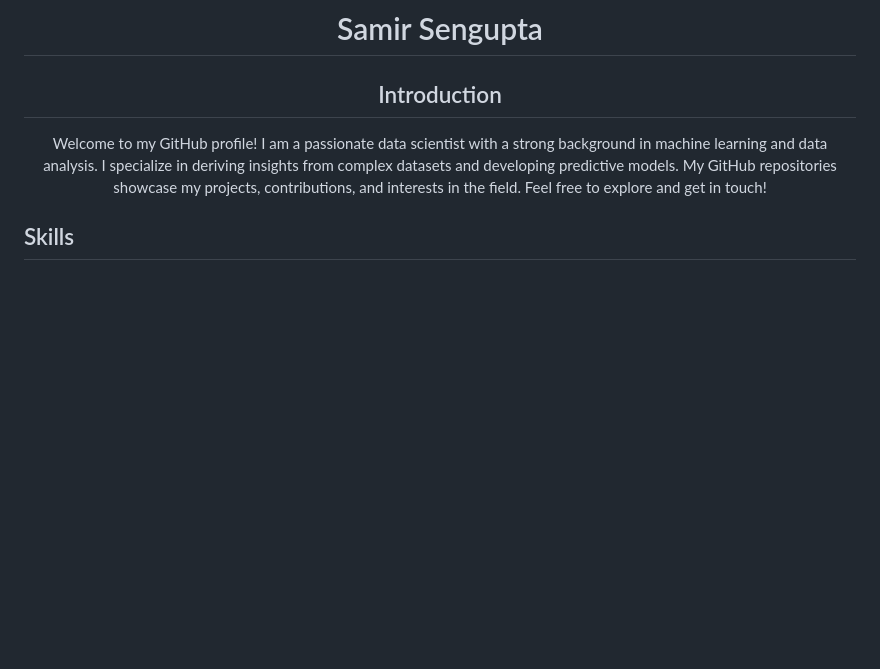
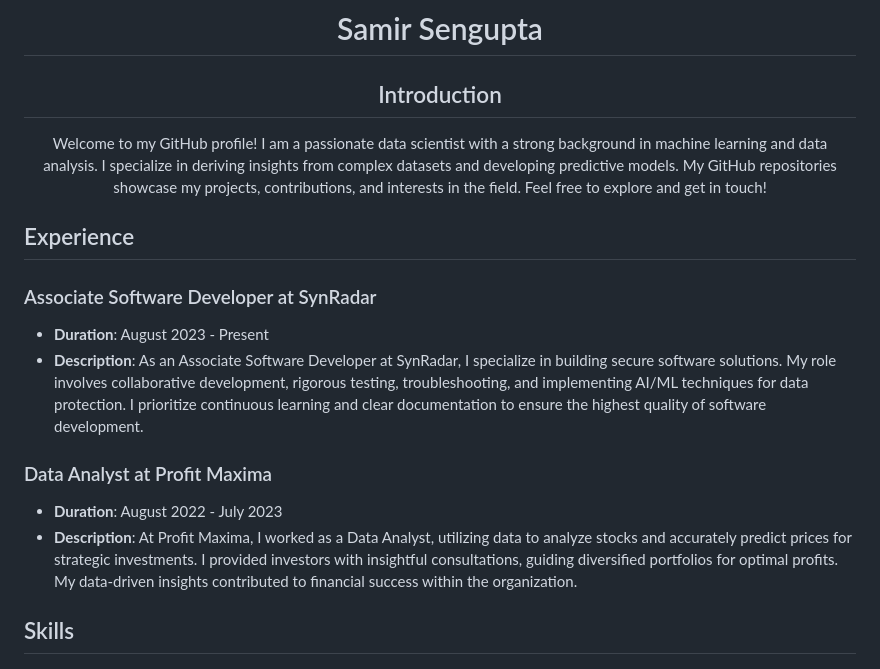
Before and after one commit to SamirSengupta/SamirSengupta, a Markdown page: README.md, the part around the change. Rendered like a GitHub page; blank space fills up the shorter version.

```diff
--- a/README.md
+++ b/README.md
@@ -7,6 +7,18 @@
   Welcome to my GitHub profile! I am a passionate data scientist with a strong background in machine learning and data analysis. I specialize in deriving insights from complex datasets and developing predictive models. My GitHub repositories showcase my projects, contributions, and interests in the field. Feel free to explore and get in touch!
 
 </div>
+
+
+## Experience
+
+### Associate Software Developer at SynRadar
+- **Duration**: August 2023 - Present
+- **Description**: As an Associate Software Developer at SynRadar, I specialize in building secure software solutions. My role involves collaborative development, rigorous testing, troubleshooting, and implementing AI/ML techniques for data protection. I prioritize continuous learning and clear documentation to ensure the highest quality of software development.
+
+### Data Analyst at Profit Maxima
+- **Duration**: August 2022 - July 2023
+- **Description**: At Profit Maxima, I worked as a Data Analyst, utilizing data to analyze stocks and accurately predict prices for strategic investments. I provided investors with insightful consultations, guiding diversified portfolios for optimal profits. My data-driven insights contributed to financial success within the organization.
+
 
 ## Skills
 
```
